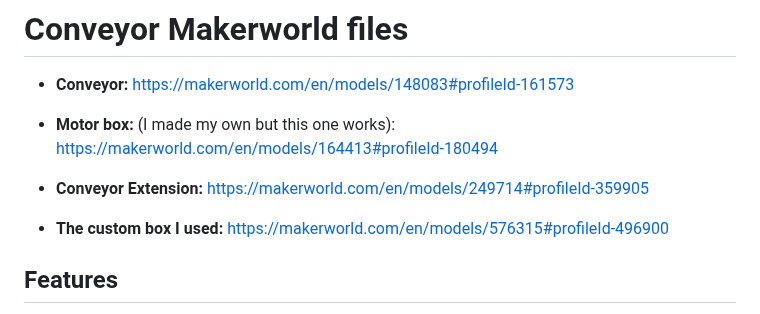
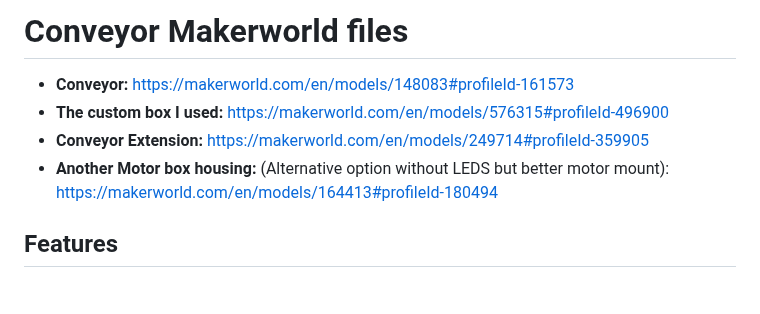
Before and after one commit to t0nyz0/Bambu-Poop-Conveyor-ESP32, a Markdown page: README.md, the part around the change. Rendered like a GitHub page.

```diff
--- a/README.md
+++ b/README.md
@@ -24,10 +24,11 @@ https://github.com/user-attachments/assets/e5a849d5-8708-4fe7-8b11-288ce03bfcbe
 # Conveyor Makerworld files
 
 - **Conveyor:** https://makerworld.com/en/models/148083#profileId-161573
-- **Motor box:** (I made my own but this one works): https://makerworld.com/en/models/164413#profileId-180494
+- **The custom box I used:** https://makerworld.com/en/models/576315#profileId-496900
 - **Conveyor Extension:** https://makerworld.com/en/models/249714#profileId-359905
+- **Another Motor box housing:** (Alternative option without LEDS but better motor mount): https://makerworld.com/en/models/164413#profileId-180494
 
-- **The custom box I used:** https://makerworld.com/en/models/576315#profileId-496900
+
 
 ## Features
 
```
